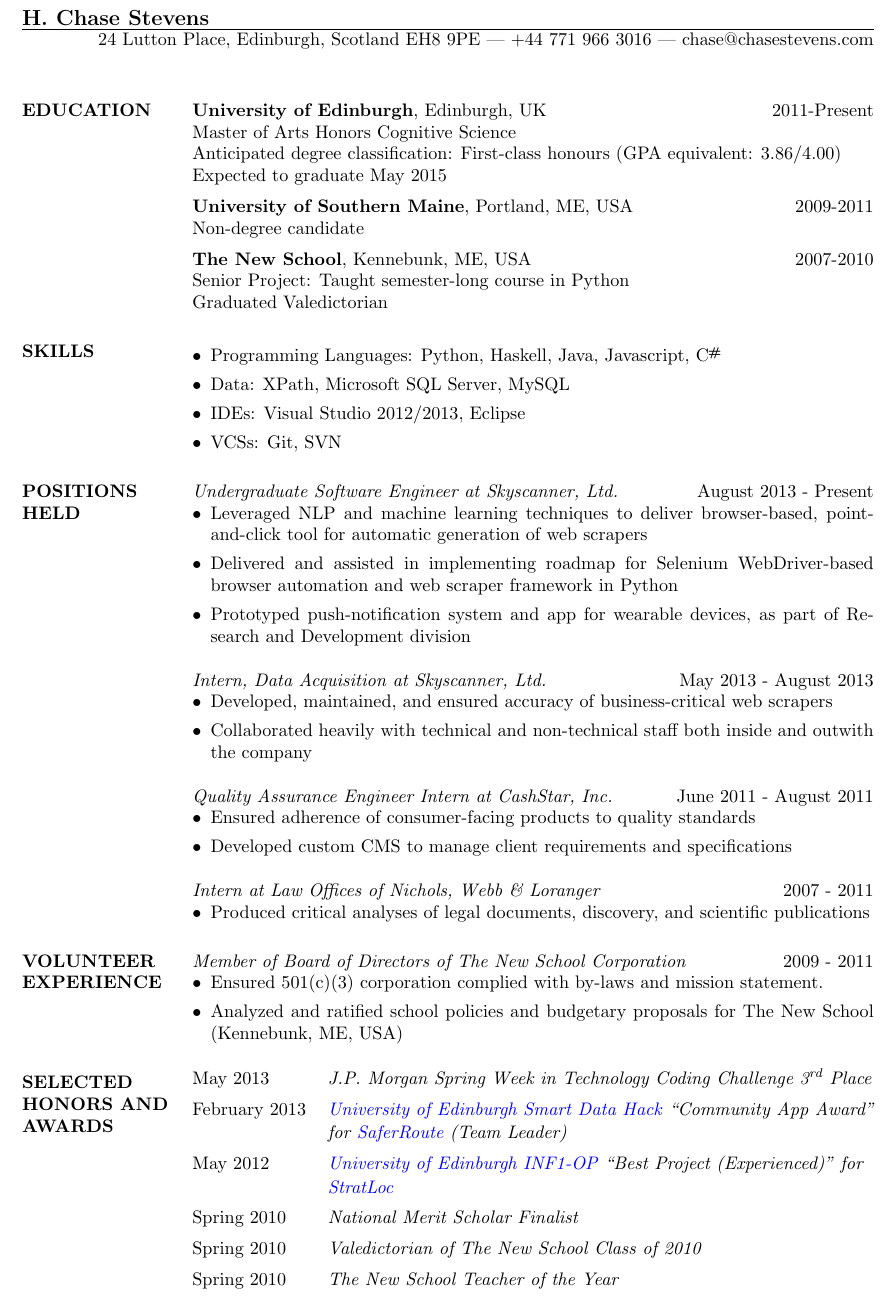
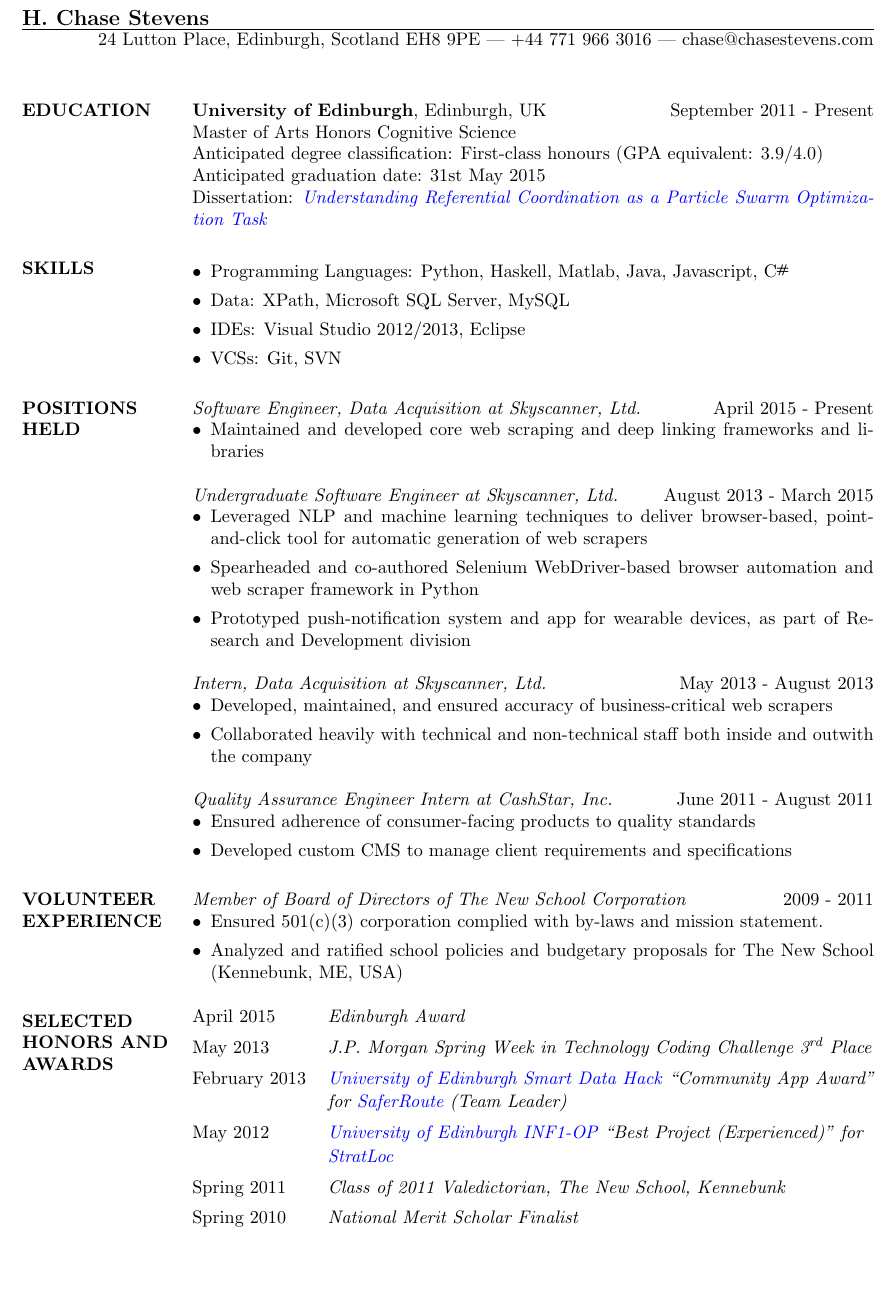
Before and after one commit to hchasestevens/resume, a LaTeX CV (resume.tex): part of the page, cut so that both start at the same text, the shorter picture padded with empty space. The pictures show the PDF file resume.pdf that the author committed with the source.

Commit message:
Update with dissertation and edinburgh award

```diff
--- a/resume.tex
+++ b/resume.tex
@@ -18,29 +18,35 @@
 
 \begin{resume}
 \section{EDUCATION}
-\textbf{University of Edinburgh}, Edinburgh, UK \hfill 2011-Present\\
+%\textbf{University of Edinburgh}, Edinburgh, UK \hfill September 2015 - Present\\
+%Master of Science in Artificial Intelligence \\
+%Specialism in Natural Language Processing \\
+%Expected to graduate August 2016 \\[5pt]
+%\textbf{University of Edinburgh}, Edinburgh, UK \hfill Semptember 2011 - May 2015\\
+\textbf{University of Edinburgh}, Edinburgh, UK \hfill September 2011 - Present\\
 Master of Arts Honors Cognitive Science \\
-Anticipated degree classification: First-class honours (GPA equivalent: 3.86/4.00)\\
-Expected to graduate May 2015 \\[5pt]
-\textbf{University of Southern Maine}, Portland, ME, USA \hfill 2009-2011\\
-Non-degree candidate\\[5pt]
-\textbf{The New School}, Kennebunk, ME, USA \hfill 2007-2010\\
-Senior Project: Taught semester-long course in Python \\
-Graduated Valedictorian
+%Degree classification: First-class honours (GPA equivalent: 3.9/4.0)\\
+Anticipated degree classification: First-class honours (GPA equivalent: 3.9/4.0)\\
+Anticipated graduation date: 31st May 2015\\
+Dissertation: \textit{\href{http://www.chasestevens.com/papers/undergrad_dissertation.pdf}{Understanding Referential Coordination as a Particle Swarm Optimization Task}}
 
 \section{SKILLS}
 \begin{itemize}[leftmargin=10pt]
-\item Programming Languages: Python, Haskell, Java, Javascript, \CS
+\item Programming Languages: Python, Haskell, Matlab, Java, Javascript, \CS
 \item Data: XPath, Microsoft SQL Server, MySQL
 \item IDEs: Visual Studio 2012/2013, Eclipse
 \item VCSs: Git, SVN
 \end{itemize}
 
 \section{POSITIONS HELD}
-\textit{Undergraduate Software Engineer at Skyscanner, Ltd.} \hfill August 2013 - Present
+\textit{Software Engineer, Data Acquisition at Skyscanner, Ltd.} \hfill April 2015 - Present
+\begin{itemize}[leftmargin=10pt]
+\item Maintained and developed core web scraping and deep linking frameworks and libraries
+\end{itemize}
+\textit{Undergraduate Software Engineer at Skyscanner, Ltd.} \hfill August 2013 - March 2015
 \begin{itemize}[leftmargin=10pt]
 \item Leveraged NLP and machine learning techniques to deliver browser-based, point-and-click tool for automatic generation of web scrapers
-\item Delivered and assisted in implementing roadmap for Selenium WebDriver-based browser automation and web scraper framework in Python
+\item Spearheaded and co-authored Selenium WebDriver-based browser automation and web scraper framework in Python
 \item Prototyped push-notification system and app for wearable devices, as part of Research and Development division
 \end{itemize}
 \textit{Intern, Data Acquisition at Skyscanner, Ltd.} \hfill May 2013 - August 2013
@@ -53,10 +59,6 @@ Graduated Valedictorian
 \item Ensured adherence of consumer-facing products to quality standards
 \item Developed custom CMS to manage client requirements and specifications
 \end{itemize}
-\textit{Intern at Law Offices of Nichols, Webb \& Loranger} \hfill 2007 - 2011
-\begin{itemize}[leftmargin=10pt]
-\item Produced critical analyses of legal documents, discovery, and scientific publications
-\end{itemize}
 
 \section{VOLUNTEER EXPERIENCE}
 \textit{Member of Board of Directors of The New School Corporation} \hfill 2009 - 2011
@@ -67,14 +69,14 @@ Graduated Valedictorian
 
 \section{SELECTED HONORS AND AWARDS}
 \begin{tabular}{@{}l l}
+April 2015 & \textit{Edinburgh Award} \linebreak \\[5pt]
 May 2013 & \textit{J.P. Morgan Spring Week in Technology Coding Challenge 3\ts{rd} Place}\linebreak \\[5pt]
 February 2013 & \textit{\href{http://data.inf.ed.ac.uk/ilwhack/finalprojects.php}{University of Edinburgh Smart Data Hack} ``Community App Award''}\linebreak\\[1pt]
 &\textit{for \href{https://github.com/team-tusive/ilwhack}{SaferRoute} (Team Leader)} \linebreak \\[5pt]
 May 2012 & \textit{\href{https://sites.google.com/site/2012oop/winners}{University of Edinburgh INF1-OP} ``Best Project (Experienced)'' for} \linebreak \\[1pt]
  &\textit{\href{http://www.chasestevens.com/team2civ/}{StratLoc}} \linebreak \\[5pt]
+Spring 2011 & \textit{Class of 2011 Valedictorian, The New School, Kennebunk} \\[5pt]
 Spring 2010 & \textit{National Merit Scholar Finalist} \\[5pt]
-Spring 2010 & \textit{Valedictorian of The New School Class of 2010} \\[5pt]
-Spring 2010 & \textit{The New School Teacher of the Year} \\[5pt]
 \end{tabular}
 \end{resume}
 \end{document}
```
Also changed, not shown: resume.pdf.
